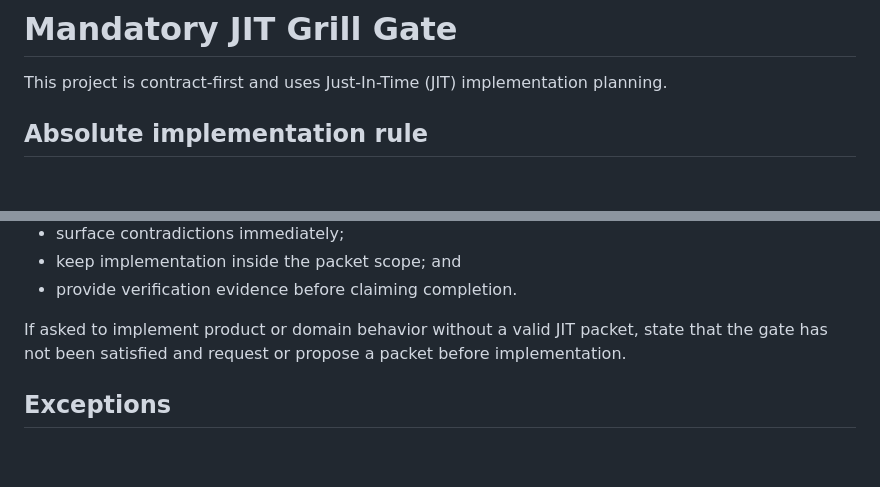
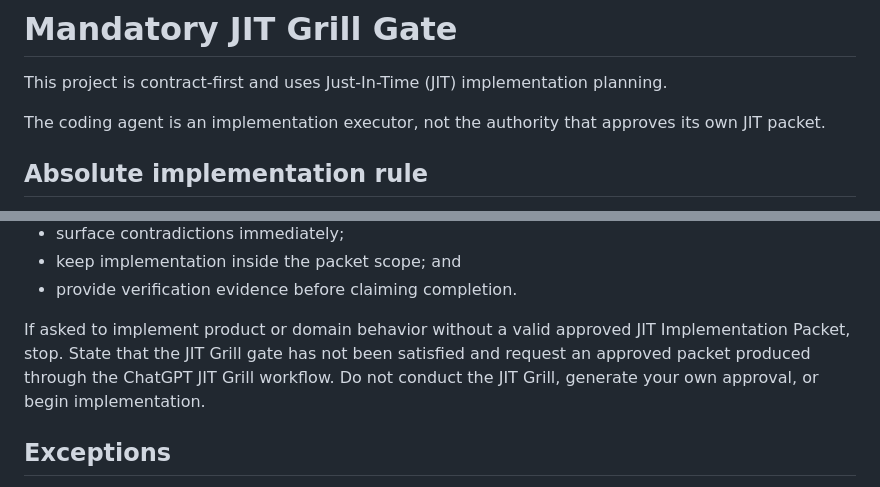
Before and after one commit to JCSchoeman96/ticketing, a Markdown page: ticketing/AGENTS.md, 2 parts joined by grey strips. Rendered like a GitHub page; blank space fills up the shorter version.

Commit message:
docs: keep JIT approval in ChatGPT

```diff
--- a/ticketing/AGENTS.md
+++ b/ticketing/AGENTS.md
@@ -1,6 +1,8 @@
 # Mandatory JIT Grill Gate
 
 This project is contract-first and uses Just-In-Time (JIT) implementation planning.
+
+The coding agent is an implementation executor, not the authority that approves its own JIT packet.
 
 ## Absolute implementation rule
 
@@ -128,7 +130,7 @@ When a valid JIT packet is present:
 - keep implementation inside the packet scope; and
 - provide verification evidence before claiming completion.
 
-If asked to implement product or domain behavior without a valid JIT packet, state that the gate has not been satisfied and request or propose a packet before implementation.
+If asked to implement product or domain behavior without a valid approved JIT Implementation Packet, stop. State that the JIT Grill gate has not been satisfied and request an approved packet produced through the ChatGPT JIT Grill workflow. Do not conduct the JIT Grill, generate your own approval, or begin implementation.
 
 ## Exceptions
 
```
